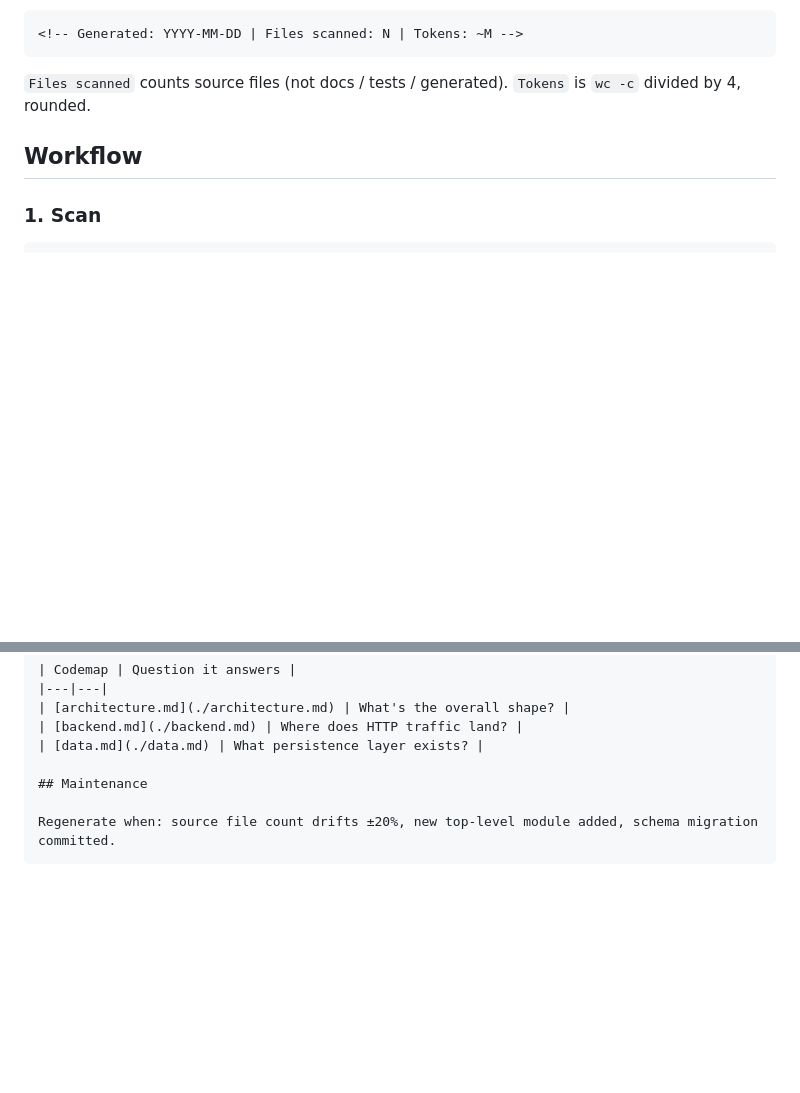
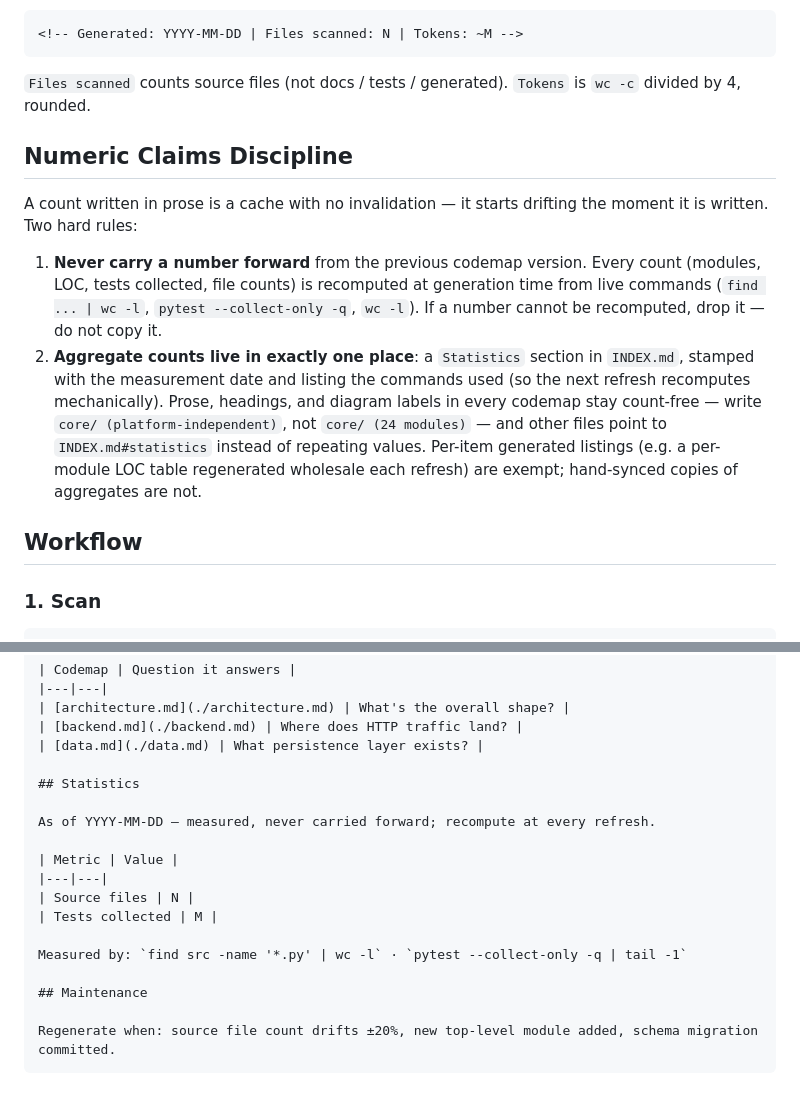
Before and after one commit to shimo4228/claude-harness, a Markdown page: agents/codemap-writer.md, 2 parts joined by grey strips. Drawn GitHub-style; blank space fills up the shorter version.

````diff
--- a/agents/codemap-writer.md
+++ b/agents/codemap-writer.md
@@ -43,6 +43,13 @@ Write into `<repo-root>/docs/CODEMAPS/` (create if missing). Produce up to six f
 ```
 
 `Files scanned` counts source files (not docs / tests / generated). `Tokens` is `wc -c` divided by 4, rounded.
+
+## Numeric Claims Discipline
+
+A count written in prose is a cache with no invalidation — it starts drifting the moment it is written. Two hard rules:
+
+1. **Never carry a number forward** from the previous codemap version. Every count (modules, LOC, tests collected, file counts) is recomputed at generation time from live commands (`find ... | wc -l`, `pytest --collect-only -q`, `wc -l`). If a number cannot be recomputed, drop it — do not copy it.
+2. **Aggregate counts live in exactly one place**: a `Statistics` section in `INDEX.md`, stamped with the measurement date and listing the commands used (so the next refresh recomputes mechanically). Prose, headings, and diagram labels in every codemap stay count-free — write `core/ (platform-independent)`, not `core/ (24 modules)` — and other files point to `INDEX.md#statistics` instead of repeating values. Per-item generated listings (e.g. a per-module LOC table regenerated wholesale each refresh) are exempt; hand-synced copies of aggregates are not.
 
 ## Workflow
 
@@ -120,6 +127,17 @@ src/middleware/auth.ts (JWT verification, 60 lines)
 | [backend.md](./backend.md) | Where does HTTP traffic land? |
 | [data.md](./data.md) | What persistence layer exists? |
 
+## Statistics
+
+As of YYYY-MM-DD — measured, never carried forward; recompute at every refresh.
+
+| Metric | Value |
+|---|---|
+| Source files | N |
+| Tests collected | M |
+
+Measured by: `find src -name '*.py' | wc -l` · `pytest --collect-only -q | tail -1`
+
 ## Maintenance
 
 Regenerate when: source file count drifts ±20%, new top-level module added, schema migration committed.
````
Also changed, not shown: rules/common/planning.md (+10 -2 lines).
